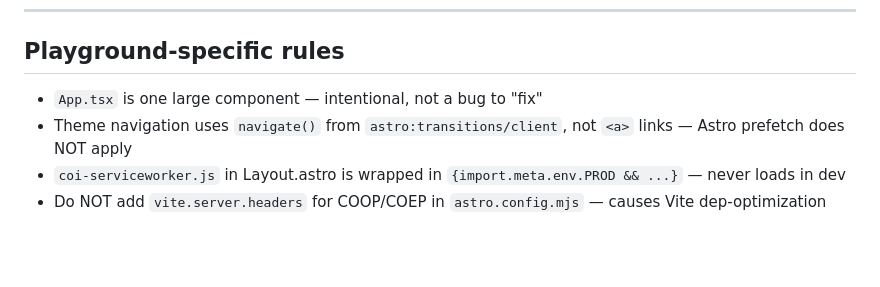
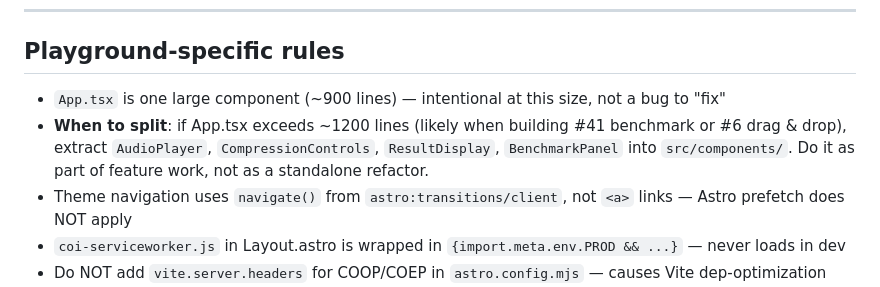
Before and after one commit to dharanish-v/omni-compress, a Markdown page: CLAUDE.md, the part around the change. Drawn GitHub-style; blank space fills up the shorter version.

Commit message:
docs: add App.tsx split threshold guidance to CLAUDE.md

```diff
--- a/CLAUDE.md
+++ b/CLAUDE.md
@@ -233,7 +233,8 @@ All codecs safe (MIT-compatible) except AAC (low risk — active Via Licensing p
 
 ## Playground-specific rules
 
-- `App.tsx` is one large component — intentional, not a bug to "fix"
+- `App.tsx` is one large component (~900 lines) — intentional at this size, not a bug to "fix"
+- **When to split**: if App.tsx exceeds ~1200 lines (likely when building #41 benchmark or #6 drag & drop), extract `AudioPlayer`, `CompressionControls`, `ResultDisplay`, `BenchmarkPanel` into `src/components/`. Do it as part of feature work, not as a standalone refactor.
 - Theme navigation uses `navigate()` from `astro:transitions/client`, not `<a>` links — Astro prefetch does NOT apply
 - `coi-serviceworker.js` in Layout.astro is wrapped in `{import.meta.env.PROD && ...}` — never loads in dev
 - Do NOT add `vite.server.headers` for COOP/COEP in `astro.config.mjs` — causes Vite dep-optimization reload loop
```
